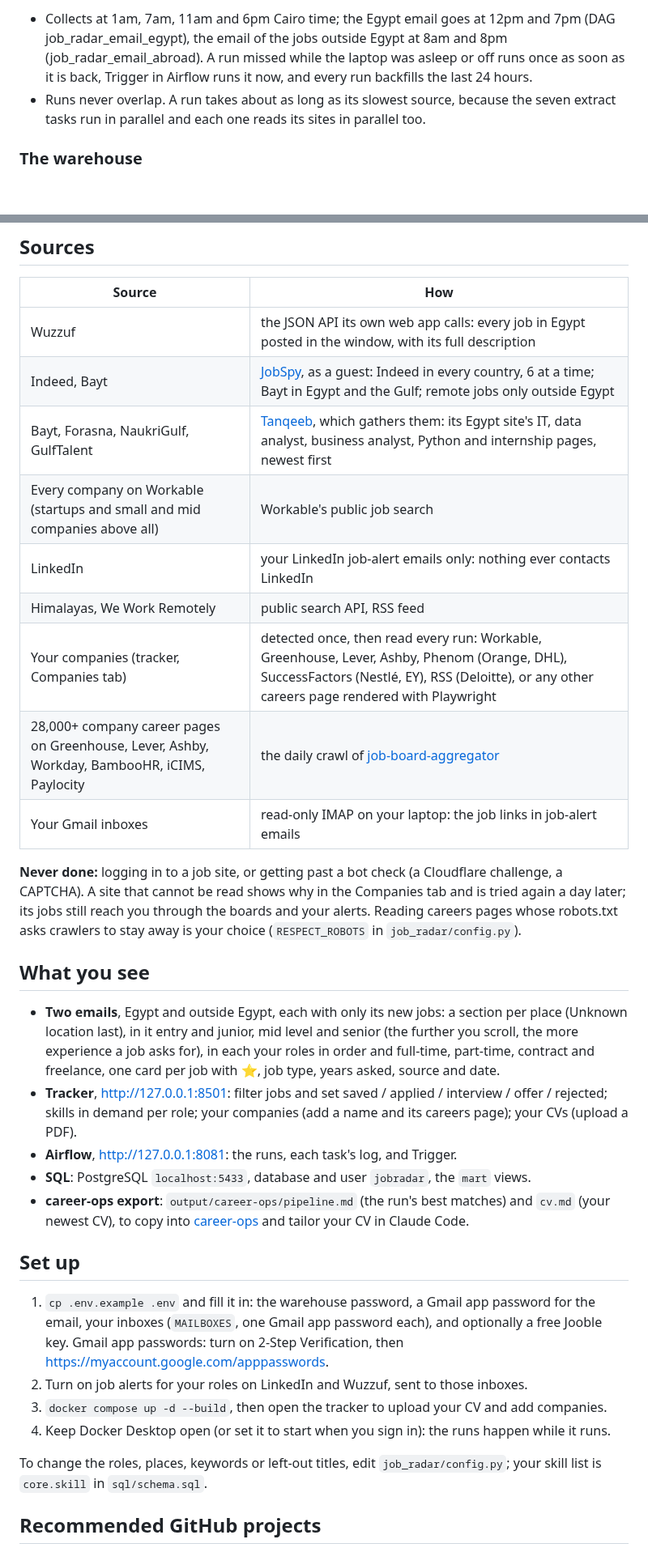
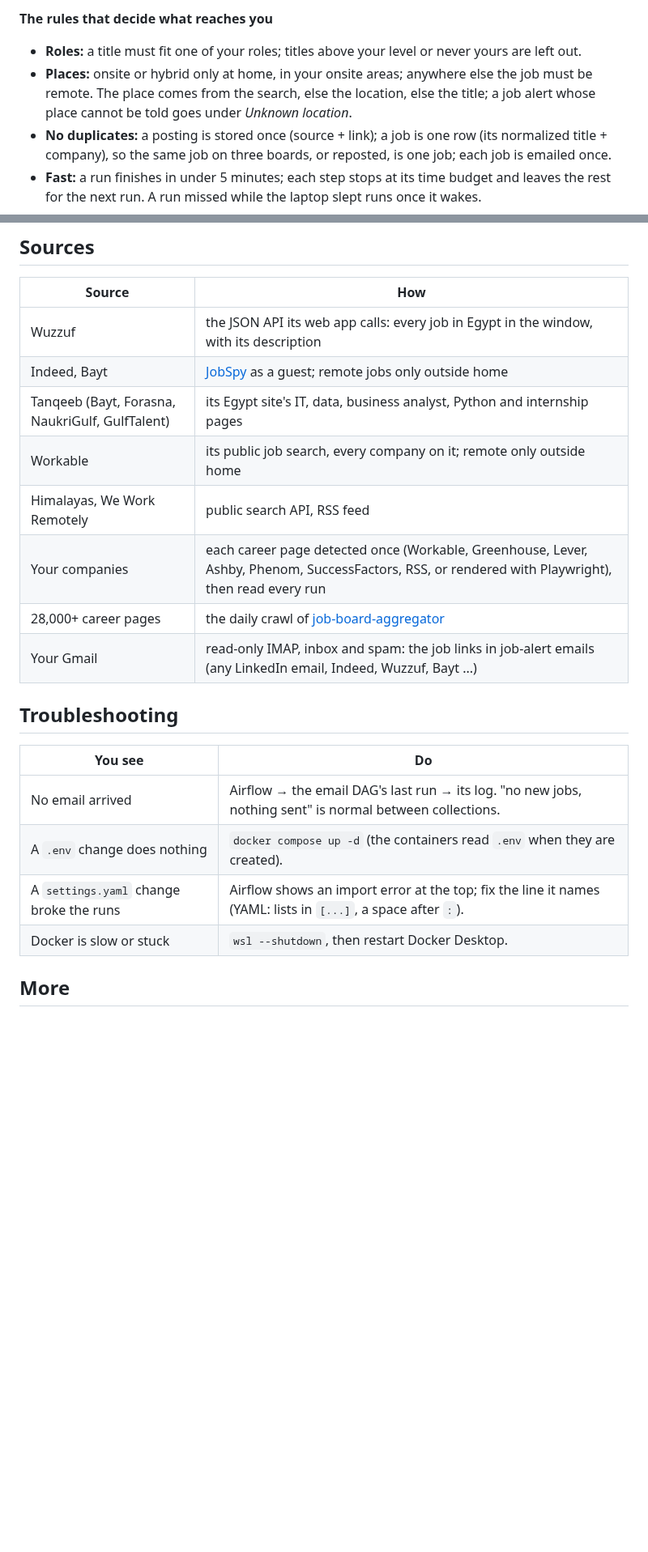
Before and after one commit to omarshalabyy1/job-radar, a Markdown page: README.md, 2 parts joined by grey strips. Shown at 81% size. Rendered like a GitHub page; blank space fills up the shorter version.

```diff
--- a/README.md
+++ b/README.md
@@ -52,11 +149,12 @@ flowchart LR
 
-- Collects at 1am, 7am, 11am and 6pm Cairo time; the Egypt email goes at 12pm and 7pm
-  (DAG job_radar_email_egypt), the email of the jobs outside Egypt at 8am and 8pm
-  (job_radar_email_abroad). A run missed while the laptop was asleep or
-  off runs once as soon as it is back, Trigger in Airflow runs it now, and every run backfills
-  the last 24 hours.
-- Runs never overlap. A run takes about as long as its slowest source, because the seven extract
-  tasks run in parallel and each one reads its sites in parallel too.
+**The rules that decide what reaches you**
 
-### The warehouse
+- **Roles:** a title must fit one of your roles; titles above your level or never yours are left out.
+- **Places:** onsite or hybrid only at home, in your onsite areas; anywhere else the job must be
+  remote. The place comes from the search, else the location, else the title; a job alert whose
+  place cannot be told goes under *Unknown location*.
+- **No duplicates:** a posting is stored once (source + link); a job is one row (its normalized
+  title + company), so the same job on three boards, or reposted, is one job; each job is emailed once.
+- **Fast:** a run finishes in under 5 minutes; each step stops at its time budget and leaves the
+  rest for the next run. A run missed while the laptop slept runs once it wakes.
 
@@ -92,47 +166,23 @@ is emailed once. Two runs back to back add nothing the second time.
 
 | Source | How |
 |---|---|
-| Wuzzuf | the JSON API its own web app calls: every job in Egypt posted in the window, with its full description |
-| Indeed, Bayt | [JobSpy](https://github.com/speedyapply/JobSpy), as a guest: Indeed in every country, 6 at a time; Bayt in Egypt and the Gulf; remote jobs only outside Egypt |
-| Bayt, Forasna, NaukriGulf, GulfTalent | [Tanqeeb](https://egypt.tanqeeb.com), which gathers them: its Egypt site's IT, data analyst, business analyst, Python and internship pages, newest first |
-| Every company on Workable (startups and small and mid companies above all) | Workable's public job search |
-| LinkedIn | your LinkedIn job-alert emails only: nothing ever contacts LinkedIn |
+| Wuzzuf | the JSON API its web app calls: every job in Egypt in the window, with its description |
+| Indeed, Bayt | [JobSpy](https://github.com/speedyapply/JobSpy) as a guest; remote jobs only outside home |
+| Tanqeeb (Bayt, Forasna, NaukriGulf, GulfTalent) | its Egypt site's IT, data, business analyst, Python and internship pages |
+| Workable | its public job search, every company on it; remote only outside home |
 | Himalayas, We Work Remotely | public search API, RSS feed |
-| Your companies (tracker, Companies tab) | detected once, then read every run: Workable, Greenhouse, Lever, Ashby, Phenom (Orange, DHL), SuccessFactors (Nestlé, EY), RSS (Deloitte), or any other careers page rendered with Playwright |
-| 28,000+ company career pages on Greenhouse, Lever, Ashby, Workday, BambooHR, iCIMS, Paylocity | the daily crawl of [job-board-aggregator](https://github.com/Feashliaa/job-board-aggregator) |
-| Your Gmail inboxes | read-only IMAP on your laptop: the job links in job-alert emails |
+| Your companies | each career page detected once (Workable, Greenhouse, Lever, Ashby, Phenom, SuccessFactors, RSS, or rendered with Playwright), then read every run |
+| 28,000+ career pages | the daily crawl of [job-board-aggregator](https://github.com/Feashliaa/job-board-aggregator) |
+| Your Gmail | read-only IMAP, inbox and spam: the job links in job-alert emails (any LinkedIn email, Indeed, Wuzzuf, Bayt ...) |
 
-**Never done:** logging in to a job site, or getting past a bot check (a Cloudflare challenge, a
-CAPTCHA). A site that cannot be read shows why in the Companies tab and is tried again a day later;
-its jobs still reach you through the boards and your alerts. Reading careers pages whose
-robots.txt asks crawlers to stay away is your choice (`RESPECT_ROBOTS` in `job_radar/config.py`).
+## Troubleshooting
 
-## What you see
+| You see | Do |
+|---|---|
+| No email arrived | Airflow → the email DAG's last run → its log. "no new jobs, nothing sent" is normal between collections. |
+| A `.env` change does nothing | `docker compose up -d` (the containers read `.env` when they are created). |
+| A `settings.yaml` change broke the runs | Airflow shows an import error at the top; fix the line it names (YAML: lists in `[...]`, a space after `:`). |
+| Docker is slow or stuck | `wsl --shutdown`, then restart Docker Desktop. |
 
-- **Two emails**, Egypt and outside Egypt, each with only its new jobs: a section per place
-  (Unknown location last), in it entry and junior, mid level and senior (the further you scroll,
-  the more experience a job asks for), in each your roles in order and full-time, part-time,
-  contract and freelance, one card per job with ⭐, job type, years asked, source and date.
-- **Tracker**, http://127.0.0.1:8501: filter jobs and set saved / applied / interview / offer /
-  rejected; skills in demand per role; your companies (add a name and its careers page); your CVs
-  (upload a PDF).
-- **Airflow**, http://127.0.0.1:8081: the runs, each task's log, and Trigger.
-- **SQL**: PostgreSQL `localhost:5433`, database and user `jobradar`, the `mart` views.
-- **career-ops export**: `output/career-ops/pipeline.md` (the run's best matches) and `cv.md` (your
-  newest CV), to copy into [career-ops](https://github.com/career-ops-hq/career-ops) and tailor your
-  CV in Claude Code.
+## More
 
-## Set up
-
-1. `cp .env.example .env` and fill it in: the warehouse password, a Gmail app password for the
-   email, your inboxes (`MAILBOXES`, one Gmail app password each), and optionally a free Jooble key.
-   Gmail app passwords: turn on 2-Step Verification, then https://myaccount.google.com/apppasswords.
-2. Turn on job alerts for your roles on LinkedIn and Wuzzuf, sent to those inboxes.
-3. `docker compose up -d --build`, then open the tracker to upload your CV and add companies.
-4. Keep Docker Desktop open (or set it to start when you sign in): the runs happen while it runs.
-
-To change the roles, places, keywords or left-out titles, edit `job_radar/config.py`; your skill
-list is `core.skill` in `sql/schema.sql`.
-
-## Recommended GitHub projects
-
```
Also changed, not shown: other parts of README.md (+134 -115 lines), docs/related-projects.md (added, +53 -0 lines), docs/email.png (added), 6 other files.
